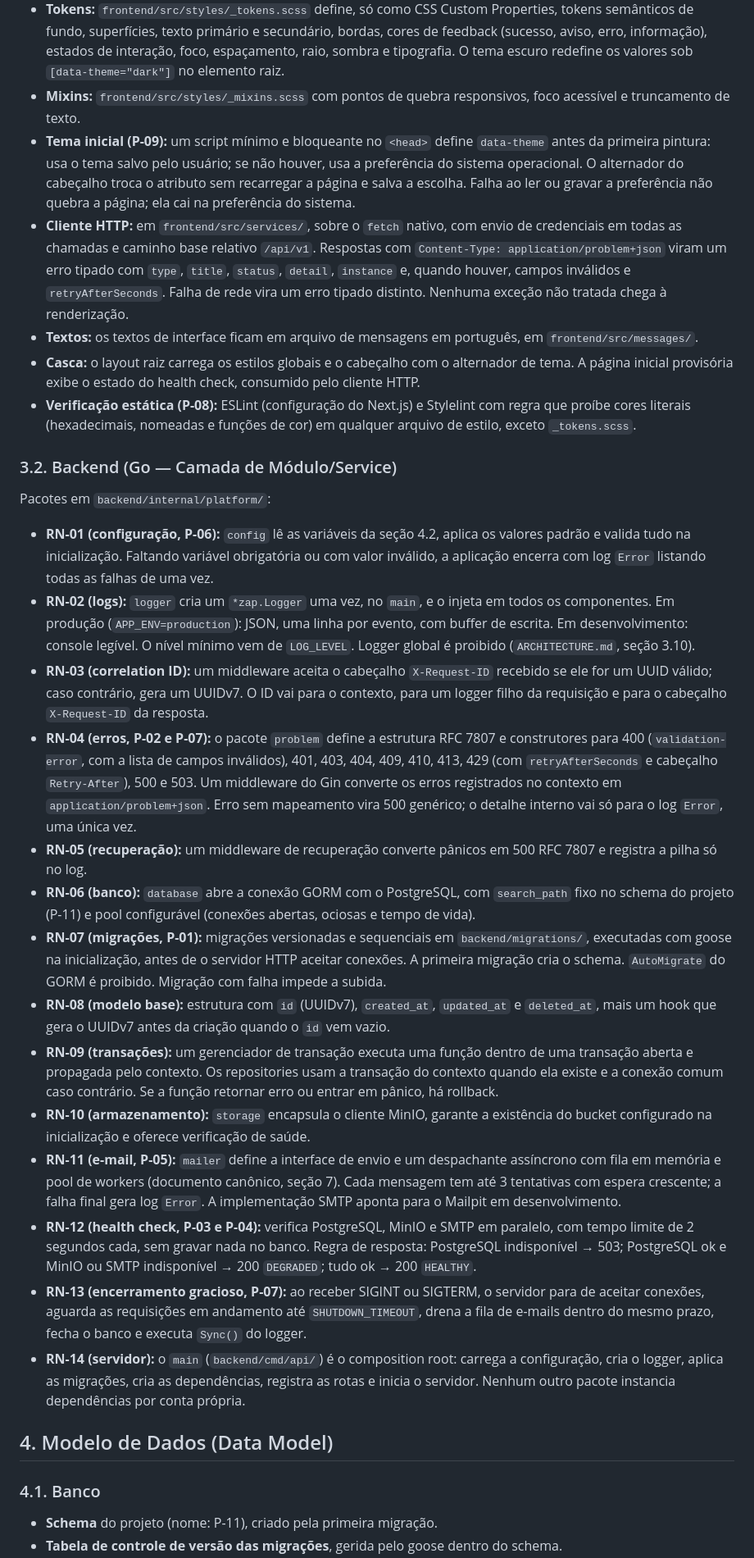
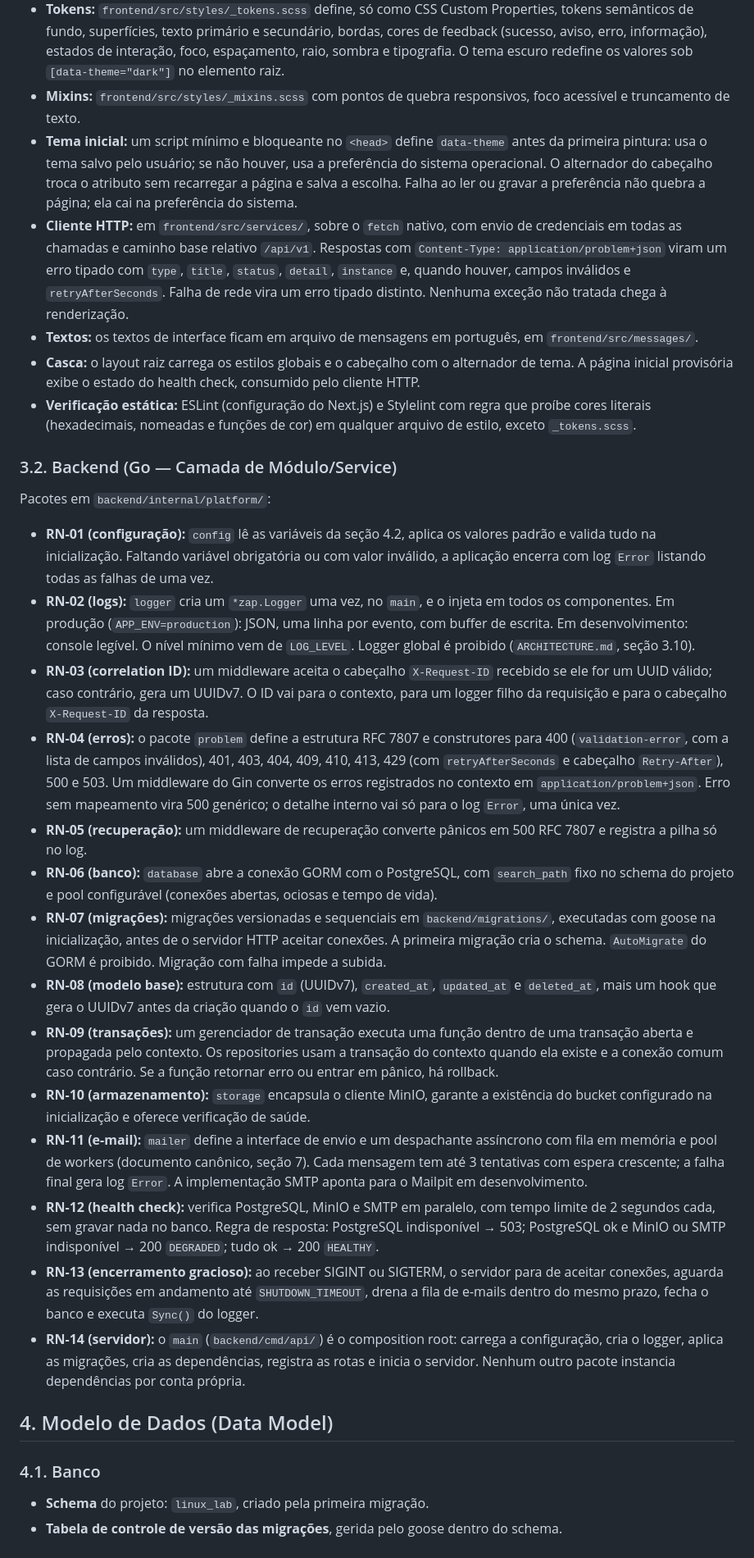
Before and after one commit to Roliveira96/sistema-operacional-linux, a Markdown page: specs/features/004-fundacao-monorepo-infra-padroes.md, the part around one of its changes. Shown at 82% size. Rendered like a GitHub page.

```diff
--- a/specs/features/004-fundacao-monorepo-infra-padroes.md
+++ b/specs/features/004-fundacao-monorepo-infra-padroes.md
@@ -54,34 +53,34 @@ Sem uma fundação canônica, as configurações se espalham, o ciclo de vida da
 - **Mesma origem:** os `rewrites` do Next.js encaminham todo caminho iniciado em `/api` para o endereço interno do backend, lido de variável de ambiente. O navegador só conversa com a origem do frontend, e por isso não há CORS.
 - **Tokens:** `frontend/src/styles/_tokens.scss` define, só como CSS Custom Properties, tokens semânticos de fundo, superfícies, texto primário e secundário, bordas, cores de feedback (sucesso, aviso, erro, informação), estados de interação, foco, espaçamento, raio, sombra e tipografia. O tema escuro redefine os valores sob `[data-theme="dark"]` no elemento raiz.
 - **Mixins:** `frontend/src/styles/_mixins.scss` com pontos de quebra responsivos, foco acessível e truncamento de texto.
-- **Tema inicial (P-09):** um script mínimo e bloqueante no `<head>` define `data-theme` antes da primeira pintura: usa o tema salvo pelo usuário; se não houver, usa a preferência do sistema operacional. O alternador do cabeçalho troca o atributo sem recarregar a página e salva a escolha. Falha ao ler ou gravar a preferência não quebra a página; ela cai na preferência do sistema.
+- **Tema inicial:** um script mínimo e bloqueante no `<head>` define `data-theme` antes da primeira pintura: usa o tema salvo pelo usuário; se não houver, usa a preferência do sistema operacional. O alternador do cabeçalho troca o atributo sem recarregar a página e salva a escolha. Falha ao ler ou gravar a preferência não quebra a página; ela cai na preferência do sistema.
 - **Cliente HTTP:** em `frontend/src/services/`, sobre o `fetch` nativo, com envio de credenciais em todas as chamadas e caminho base relativo `/api/v1`. Respostas com `Content-Type: application/problem+json` viram um erro tipado com `type`, `title`, `status`, `detail`, `instance` e, quando houver, campos inválidos e `retryAfterSeconds`. Falha de rede vira um erro tipado distinto. Nenhuma exceção não tratada chega à renderização.
 - **Textos:** os textos de interface ficam em arquivo de mensagens em português, em `frontend/src/messages/`.
 - **Casca:** o layout raiz carrega os estilos globais e o cabeçalho com o alternador de tema. A página inicial provisória exibe o estado do health check, consumido pelo cliente HTTP.
-- **Verificação estática (P-08):** ESLint (configuração do Next.js) e Stylelint com regra que proíbe cores literais (hexadecimais, nomeadas e funções de cor) em qualquer arquivo de estilo, exceto `_tokens.scss`.
+- **Verificação estática:** ESLint (configuração do Next.js) e Stylelint com regra que proíbe cores literais (hexadecimais, nomeadas e funções de cor) em qualquer arquivo de estilo, exceto `_tokens.scss`.
 
 ### 3.2. Backend (Go — Camada de Módulo/Service)
 
 Pacotes em `backend/internal/platform/`:
 
-- **RN-01 (configuração, P-06):** `config` lê as variáveis da seção 4.2, aplica os valores padrão e valida tudo na inicialização. Faltando variável obrigatória ou com valor inválido, a aplicação encerra com log `Error` listando todas as falhas de uma vez.
+- **RN-01 (configuração):** `config` lê as variáveis da seção 4.2, aplica os valores padrão e valida tudo na inicialização. Faltando variável obrigatória ou com valor inválido, a aplicação encerra com log `Error` listando todas as falhas de uma vez.
 - **RN-02 (logs):** `logger` cria um `*zap.Logger` uma vez, no `main`, e o injeta em todos os componentes. Em produção (`APP_ENV=production`): JSON, uma linha por evento, com buffer de escrita. Em desenvolvimento: console legível. O nível mínimo vem de `LOG_LEVEL`. Logger global é proibido (`ARCHITECTURE.md`, seção 3.10).
 - **RN-03 (correlation ID):** um middleware aceita o cabeçalho `X-Request-ID` recebido se ele for um UUID válido; caso contrário, gera um UUIDv7. O ID vai para o contexto, para um logger filho da requisição e para o cabeçalho `X-Request-ID` da resposta.
-- **RN-04 (erros, P-02 e P-07):** o pacote `problem` define a estrutura RFC 7807 e construtores para 400 (`validation-error`, com a lista de campos inválidos), 401, 403, 404, 409, 410, 413, 429 (com `retryAfterSeconds` e cabeçalho `Retry-After`), 500 e 503. Um middleware do Gin converte os erros registrados no contexto em `application/problem+json`. Erro sem mapeamento vira 500 genérico; o detalhe interno vai só para o log `Error`, uma única vez.
+- **RN-04 (erros):** o pacote `problem` define a estrutura RFC 7807 e construtores para 400 (`validation-error`, com a lista de campos inválidos), 401, 403, 404, 409, 410, 413, 429 (com `retryAfterSeconds` e cabeçalho `Retry-After`), 500 e 503. Um middleware do Gin converte os erros registrados no contexto em `application/problem+json`. Erro sem mapeamento vira 500 genérico; o detalhe interno vai só para o log `Error`, uma única vez.
 - **RN-05 (recuperação):** um middleware de recuperação converte pânicos em 500 RFC 7807 e registra a pilha só no log.
-- **RN-06 (banco):** `database` abre a conexão GORM com o PostgreSQL, com `search_path` fixo no schema do projeto (P-11) e pool configurável (conexões abertas, ociosas e tempo de vida).
-- **RN-07 (migrações, P-01):** migrações versionadas e sequenciais em `backend/migrations/`, executadas com goose na inicialização, antes de o servidor HTTP aceitar conexões. A primeira migração cria o schema. `AutoMigrate` do GORM é proibido. Migração com falha impede a subida.
+- **RN-06 (banco):** `database` abre a conexão GORM com o PostgreSQL, com `search_path` fixo no schema do projeto e pool configurável (conexões abertas, ociosas e tempo de vida).
+- **RN-07 (migrações):** migrações versionadas e sequenciais em `backend/migrations/`, executadas com goose na inicialização, antes de o servidor HTTP aceitar conexões. A primeira migração cria o schema. `AutoMigrate` do GORM é proibido. Migração com falha impede a subida.
 - **RN-08 (modelo base):** estrutura com `id` (UUIDv7), `created_at`, `updated_at` e `deleted_at`, mais um hook que gera o UUIDv7 antes da criação quando o `id` vem vazio.
 - **RN-09 (transações):** um gerenciador de transação executa uma função dentro de uma transação aberta e propagada pelo contexto. Os repositories usam a transação do contexto quando ela existe e a conexão comum caso contrário. Se a função retornar erro ou entrar em pânico, há rollback.
 - **RN-10 (armazenamento):** `storage` encapsula o cliente MinIO, garante a existência do bucket configurado na inicialização e oferece verificação de saúde.
-- **RN-11 (e-mail, P-05):** `mailer` define a interface de envio e um despachante assíncrono com fila em memória e pool de workers (documento canônico, seção 7). Cada mensagem tem até 3 tentativas com espera crescente; a falha final gera log `Error`. A implementação SMTP aponta para o Mailpit em desenvolvimento.
-- **RN-12 (health check, P-03 e P-04):** verifica PostgreSQL, MinIO e SMTP em paralelo, com tempo limite de 2 segundos cada, sem gravar nada no banco. Regra de resposta: PostgreSQL indisponível → 503; PostgreSQL ok e MinIO ou SMTP indisponível → 200 `DEGRADED`; tudo ok → 200 `HEALTHY`.
-- **RN-13 (encerramento gracioso, P-07):** ao receber SIGINT ou SIGTERM, o servidor para de aceitar conexões, aguarda as requisições em andamento até `SHUTDOWN_TIMEOUT`, drena a fila de e-mails dentro do mesmo prazo, fecha o banco e executa `Sync()` do logger.
+- **RN-11 (e-mail):** `mailer` define a interface de envio e um despachante assíncrono com fila em memória e pool de workers (documento canônico, seção 7). Cada mensagem tem até 3 tentativas com espera crescente; a falha final gera log `Error`. A implementação SMTP aponta para o Mailpit em desenvolvimento.
+- **RN-12 (health check):** verifica PostgreSQL, MinIO e SMTP em paralelo, com tempo limite de 2 segundos cada, sem gravar nada no banco. Regra de resposta: PostgreSQL indisponível → 503; PostgreSQL ok e MinIO ou SMTP indisponível → 200 `DEGRADED`; tudo ok → 200 `HEALTHY`.
+- **RN-13 (encerramento gracioso):** ao receber SIGINT ou SIGTERM, o servidor para de aceitar conexões, aguarda as requisições em andamento até `SHUTDOWN_TIMEOUT`, drena a fila de e-mails dentro do mesmo prazo, fecha o banco e executa `Sync()` do logger.
 - **RN-14 (servidor):** o `main` (`backend/cmd/api/`) é o composition root: carrega a configuração, cria o logger, aplica as migrações, cria as dependências, registra as rotas e inicia o servidor. Nenhum outro pacote instancia dependências por conta própria.
 
 ## 4. Modelo de Dados (Data Model)
 
 ### 4.1. Banco
 
-- **Schema** do projeto (nome: P-11), criado pela primeira migração.
+- **Schema** do projeto: `linux_lab`, criado pela primeira migração.
 - **Tabela de controle de versão das migrações**, gerida pelo goose dentro do schema.
```
Also changed, not shown: other parts of specs/features/004-fundacao-monorepo-infra-padroes.md (+11 -25 lines), specs/ARCHITECTURE.md (+6 -5 lines).
